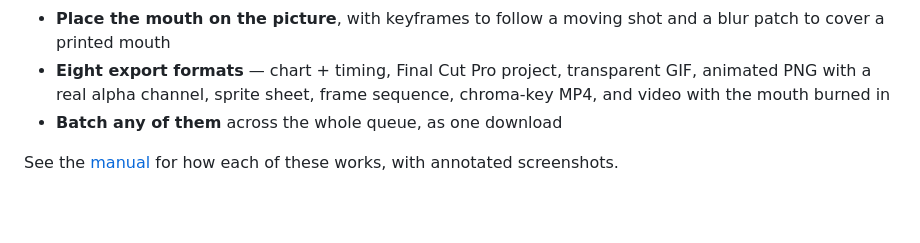
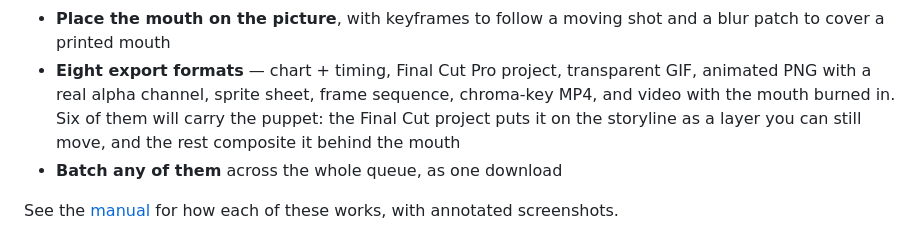
Before and after one commit to dougalder/lip-sync-generator, a Markdown page: README.md, the part around the change. Rendered like a GitHub page; blank space fills up the shorter version.

```diff
--- a/README.md
+++ b/README.md
@@ -70,7 +70,9 @@ the clip in the page itself without any other software.
   a blur patch to cover a printed mouth
 - **Eight export formats** — chart + timing, Final Cut Pro project, transparent
   GIF, animated PNG with a real alpha channel, sprite sheet, frame sequence,
-  chroma-key MP4, and video with the mouth burned in
+  chroma-key MP4, and video with the mouth burned in. Six of them will carry the
+  puppet: the Final Cut project puts it on the storyline as a layer you can still
+  move, and the rest composite it behind the mouth
 - **Batch any of them** across the whole queue, as one download
 
 See the [manual](docs/manual.md) for how each of these works, with annotated
```
